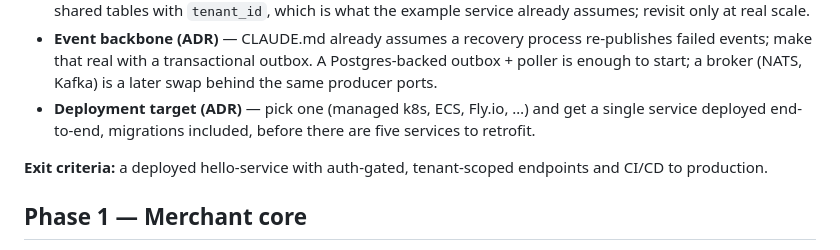
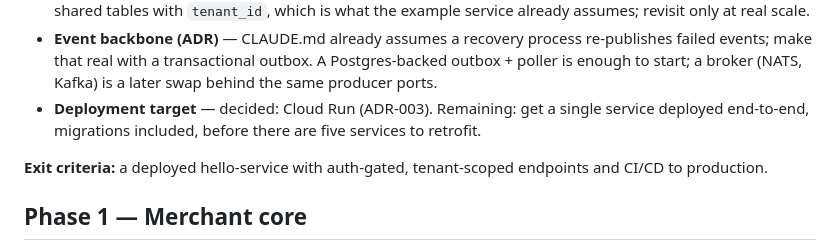
Before and after one commit to jorge-sanchez/cloud-commerce, a Markdown page: docs/ROADMAP.md, the part around the change. Drawn GitHub-style.

Commit message:
docs(adr): record Cloud Run as the deployment target
Co-Authored-By: Claude Fable 5 <noreply@anthropic.com>

```diff
--- a/docs/ROADMAP.md
+++ b/docs/ROADMAP.md
@@ -47,9 +47,9 @@ service, CI with lint/test/ratchet checks.
   re-publishes failed events; make that real with a transactional outbox.
   A Postgres-backed outbox + poller is enough to start; a broker (NATS,
   Kafka) is a later swap behind the same producer ports.
-- **Deployment target (ADR)** — pick one (managed k8s, ECS, Fly.io, …) and
-  get a single service deployed end-to-end, migrations included, before
-  there are five services to retrofit.
+- **Deployment target** — decided: Cloud Run (ADR-003). Remaining: get a
+  single service deployed end-to-end, migrations included, before there are
+  five services to retrofit.
 
 **Exit criteria:** a deployed hello-service with auth-gated, tenant-scoped
 endpoints and CI/CD to production.
```
Also changed, not shown: docs/adrs/ADR-003-cloud-run-deployment.md (added, +79 -0 lines).
